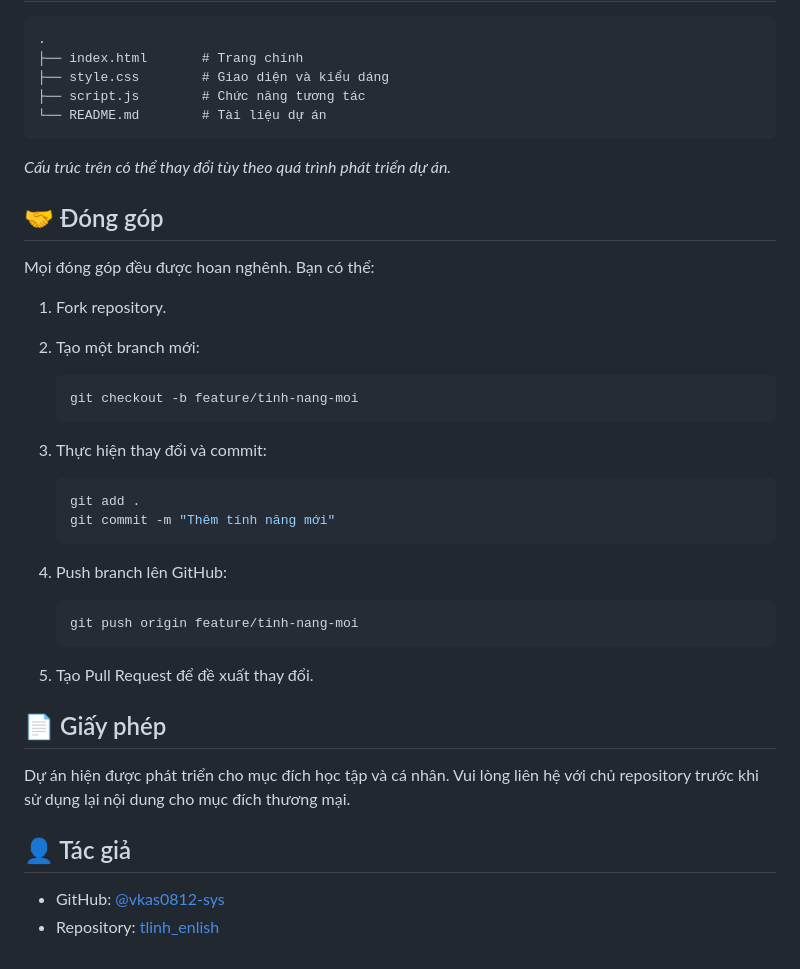
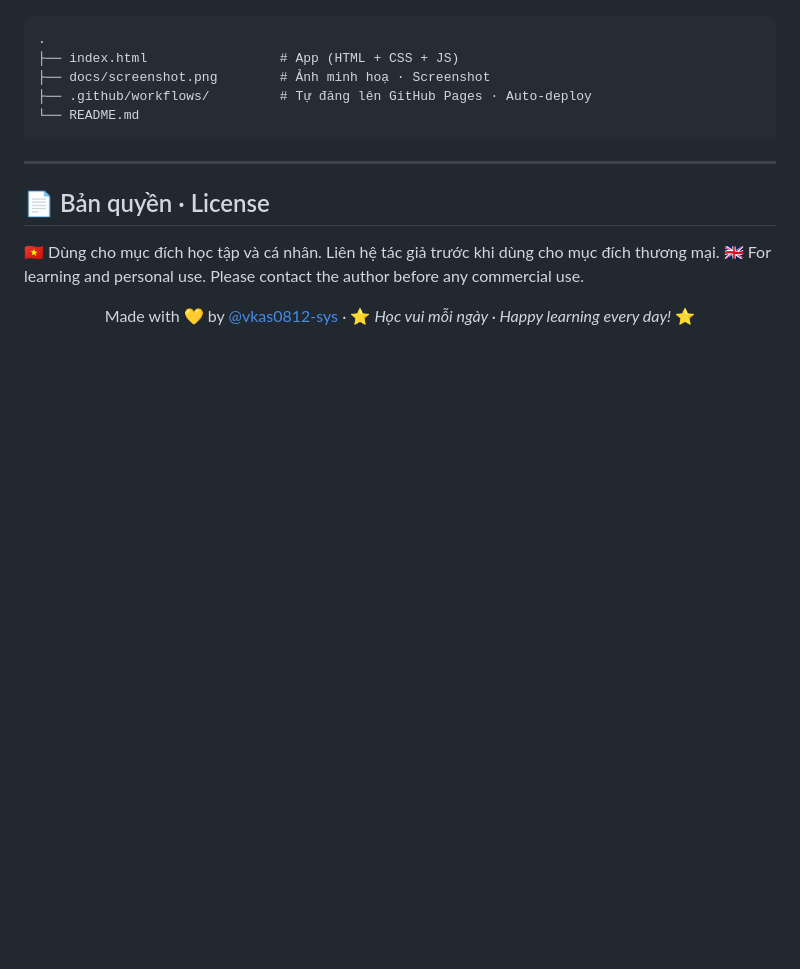
Before and after one commit to vkas0812-sys/tlinh_enlish, a Markdown page: README.md, the part around the change printed below. Rendered like a GitHub page; blank space fills up the shorter version.

````diff
--- a/README.md
+++ b/README.md
@@ -44,45 +59,21 @@ Sau đó mở tệp `index.html` bằng trình duyệt nếu dự án sử dụn
 
 ```text
 .
-├── index.html       # Trang chính
-├── style.css        # Giao diện và kiểu dáng
-├── script.js        # Chức năng tương tác
-└── README.md        # Tài liệu dự án
+├── index.html                 # App (HTML + CSS + JS)
+├── docs/screenshot.png        # Ảnh minh hoạ · Screenshot
+├── .github/workflows/         # Tự đăng lên GitHub Pages · Auto-deploy
+└── README.md
 ```
 
-*Cấu trúc trên có thể thay đổi tùy theo quá trình phát triển dự án.*
+---
 
-## 🤝 Đóng góp
+## 📄 Bản quyền · License
 
-Mọi đóng góp đều được hoan nghênh. Bạn có thể:
+🇻🇳 Dùng cho mục đích học tập và cá nhân. Liên hệ tác giả trước khi dùng cho mục đích thương mại.
+🇬🇧 For learning and personal use. Please contact the author before any commercial use.
 
-1. Fork repository.
-2. Tạo một branch mới:
+<div align="center">
 
-   ```bash
-   git checkout -b feature/tinh-nang-moi
-   ```
+Made with 💛 by [@vkas0812-sys](https://github.com/vkas0812-sys) · ⭐ *Học vui mỗi ngày · Happy learning every day!* ⭐
 
-3. Thực hiện thay đổi và commit:
-
-   ```bash
-   git add .
-   git commit -m "Thêm tính năng mới"
-   ```
-
-4. Push branch lên GitHub:
-
-   ```bash
-   git push origin feature/tinh-nang-moi
-   ```
-
-5. Tạo Pull Request để đề xuất thay đổi.
-
-## 📄 Giấy phép
-
-Dự án hiện được phát triển cho mục đích học tập và cá nhân. Vui lòng liên hệ với chủ repository trước khi sử dụng lại nội dung cho mục đích thương mại.
-
-## 👤 Tác giả
-
-- GitHub: [@vkas0812-sys](https://github.com/vkas0812-sys)
-- Repository: [tlinh_enlish](https://github.com/vkas0812-sys/tlinh_enlish)
+</div>
````
Also changed, not shown: other parts of README.md (+43 -28 lines), docs/screenshot.png (added).
